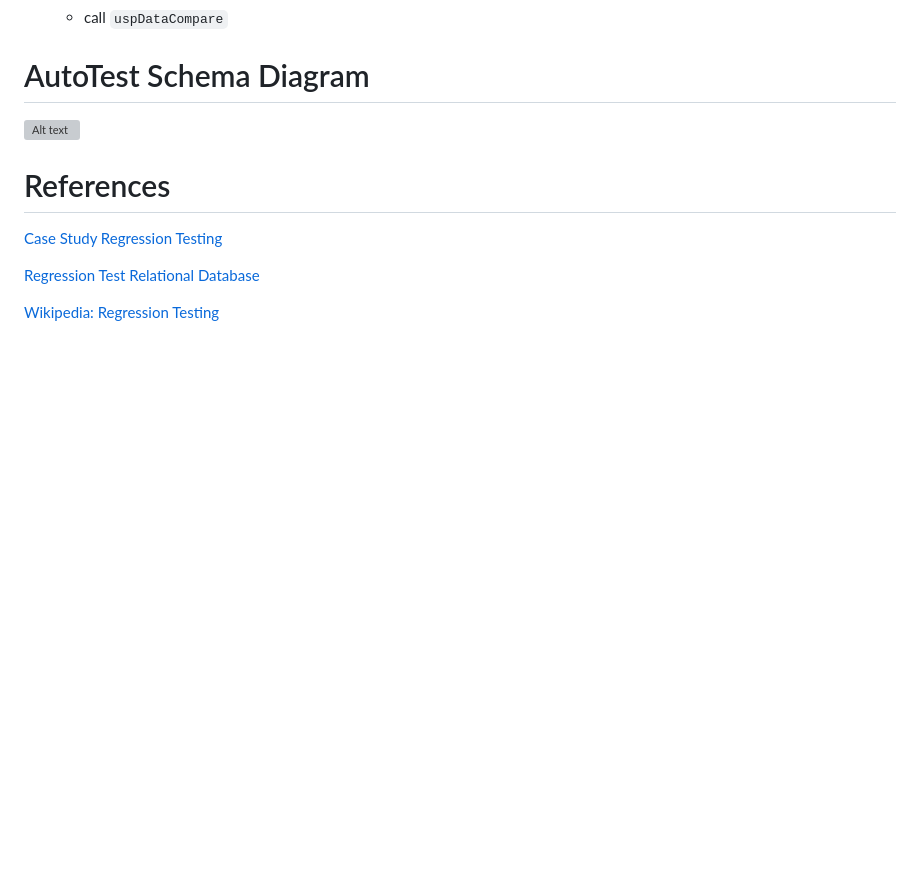
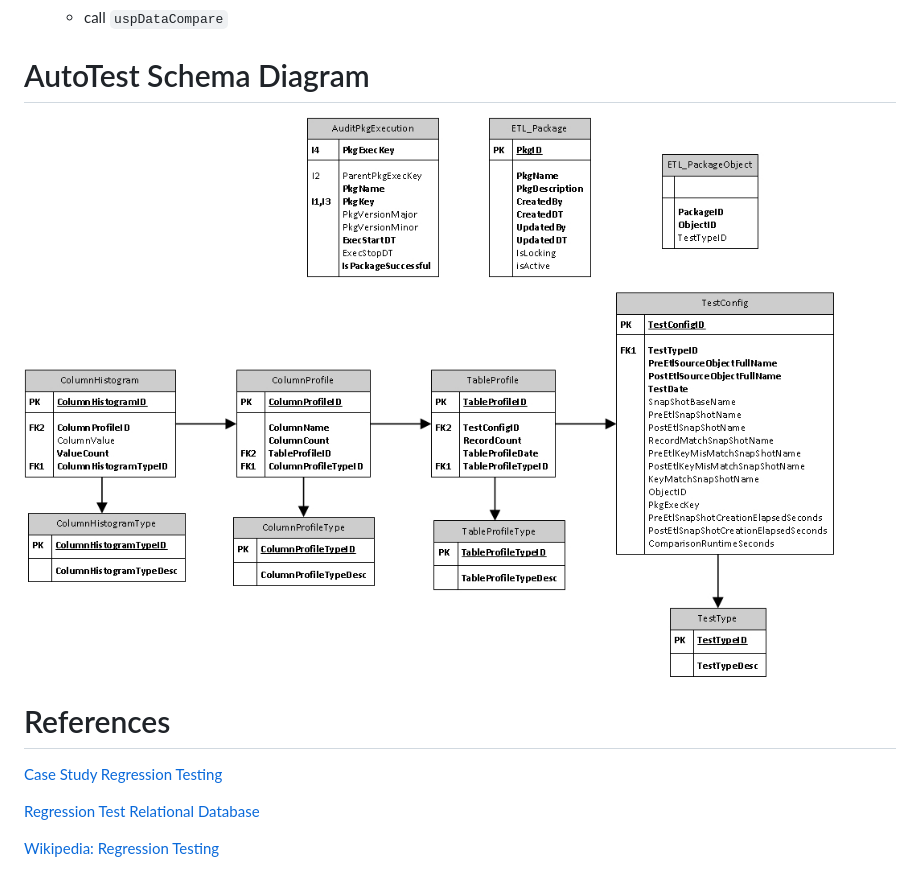
Before and after one commit to VCHDecisionSupport/MsSqlAutoTest, a Markdown page: readme.md, the part around the change. Drawn GitHub-style; pictures changed too: Documentation/AutoTest_Schema.jpg (added); blank space fills up the shorter version; grey boxes are pictures that could not be loaded.

Commit message:
jpg readme

```diff
--- a/readme.md
+++ b/readme.md
@@ -93,7 +93,7 @@ call `uspPkgRegressionTest` with parameter `@PkgExecKey`
     - call `uspDataCompare`
 # AutoTest Schema Diagram
 
-![Alt text](/Documentation/AutoTest_Schema.svg?raw=true "Optional Title")
+![AutoTest_Schema](/Documentation/AutoTest_Schema.jpg?raw=true "AutoTest_Schema")
 # References
 
 [Case Study Regression Testing](https://www.researchgate.net/publication/230639909_A_CASE_STUDY_ON_REGRESSION_TEST_AUTOMATION_FOR_DATA_WAREHOUSE_QUALITY_ASSURANCE)
```
